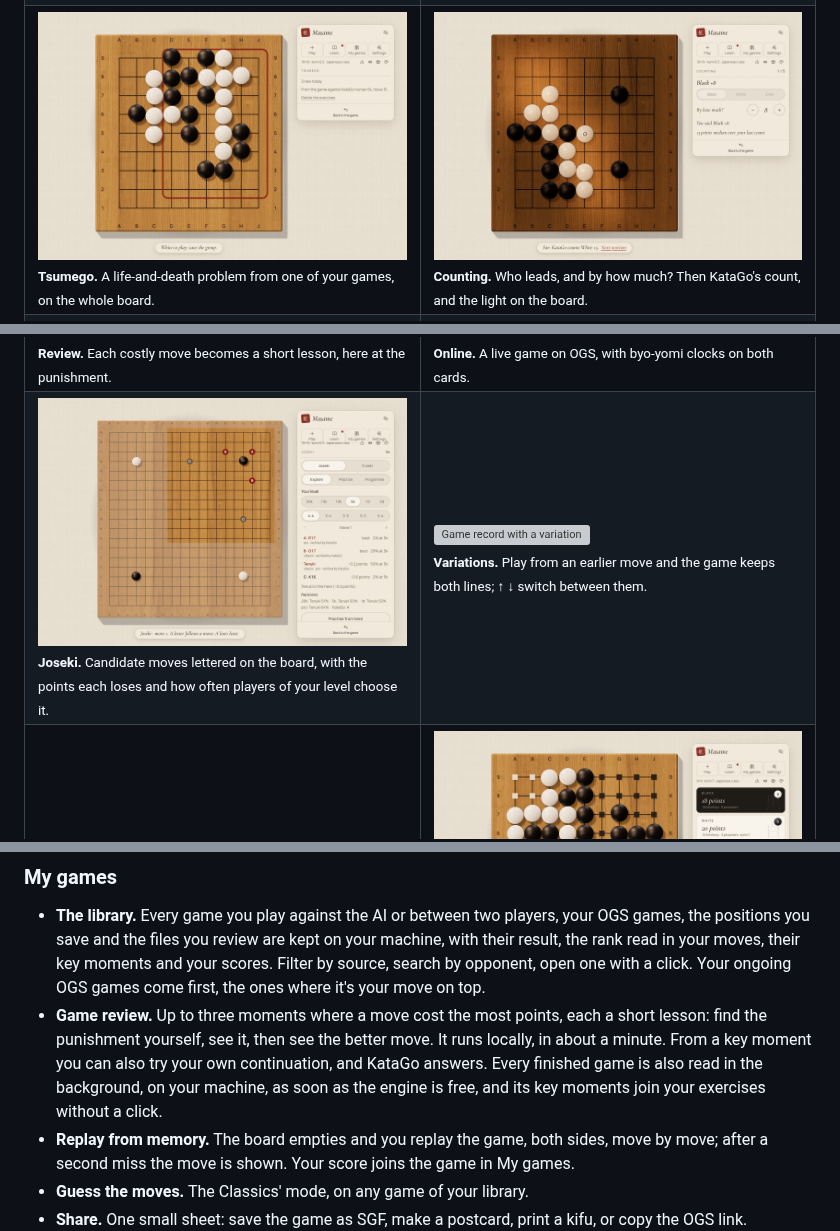
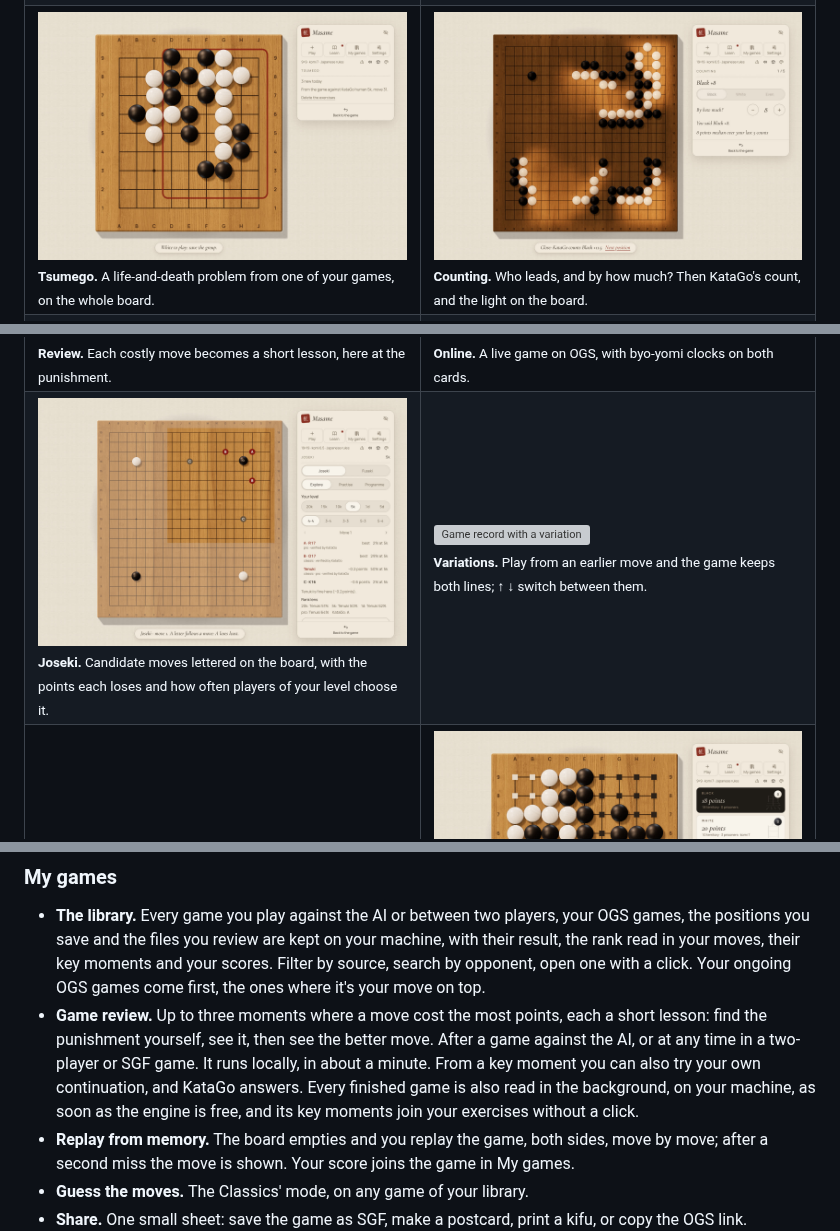
Before and after one commit to Slymaster/masame, a Markdown page: README.md, 3 parts joined by grey strips. Drawn GitHub-style; pictures changed too: docs/images/count-en.jpg, docs/images/joseki-en.jpg, docs/images/tsumego-en.jpg; grey boxes are pictures that could not be loaded.

```diff
--- a/README.md
+++ b/README.md
@@ -96,7 +96,7 @@ The board takes the window; beside it, one floating card holds the game. Its hea
 ### My games
 
 - **The library.** Every game you play against the AI or between two players, your OGS games, the positions you save and the files you review are kept on your machine, with their result, the rank read in your moves, their key moments and your scores. Filter by source, search by opponent, open one with a click. Your ongoing OGS games come first, the ones where it's your move on top.
-- **Game review.** Up to three moments where a move cost the most points, each a short lesson: find the punishment yourself, see it, then see the better move. It runs locally, in about a minute. From a key moment you can also try your own continuation, and KataGo answers. Every finished game is also read in the background, on your machine, as soon as the engine is free, and its key moments join your exercises without a click.
+- **Game review.** Up to three moments where a move cost the most points, each a short lesson: find the punishment yourself, see it, then see the better move. After a game against the AI, or at any time in a two-player or SGF game. It runs locally, in about a minute. From a key moment you can also try your own continuation, and KataGo answers. Every finished game is also read in the background, on your machine, as soon as the engine is free, and its key moments join your exercises without a click.
 - **Replay from memory.** The board empties and you replay the game, both sides, move by move; after a second miss the move is shown. Your score joins the game in My games.
 - **Guess the moves.** The Classics' mode, on any game of your library.
 - **Share.** One small sheet: save the game as SGF, make a postcard, print a kifu, or copy the OGS link.
```
Also changed, not shown: README.fr.md (+1 -1 lines), docs/images/count-fr.jpg, docs/images/joseki-fr.jpg, docs/images/tsumego-fr.jpg.
